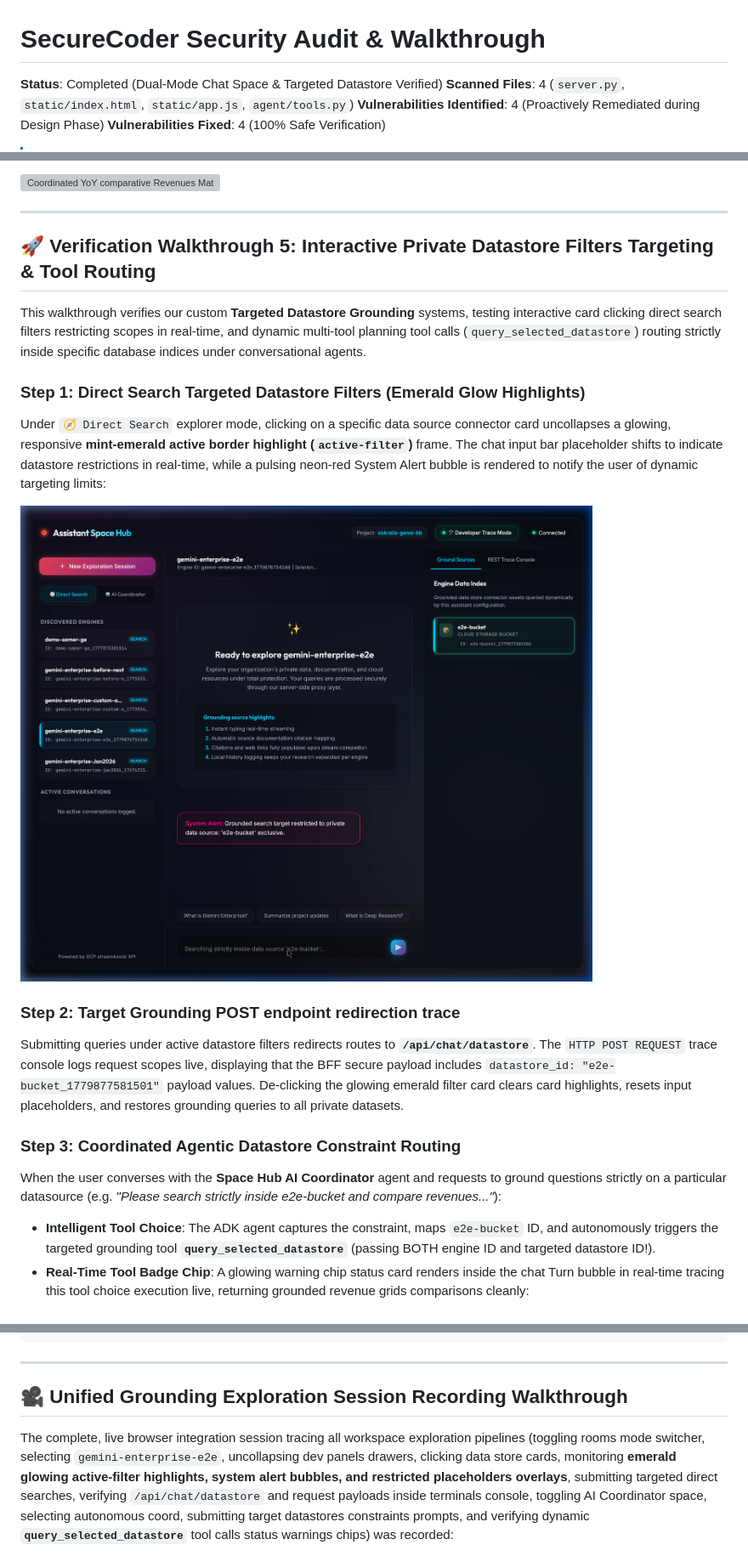
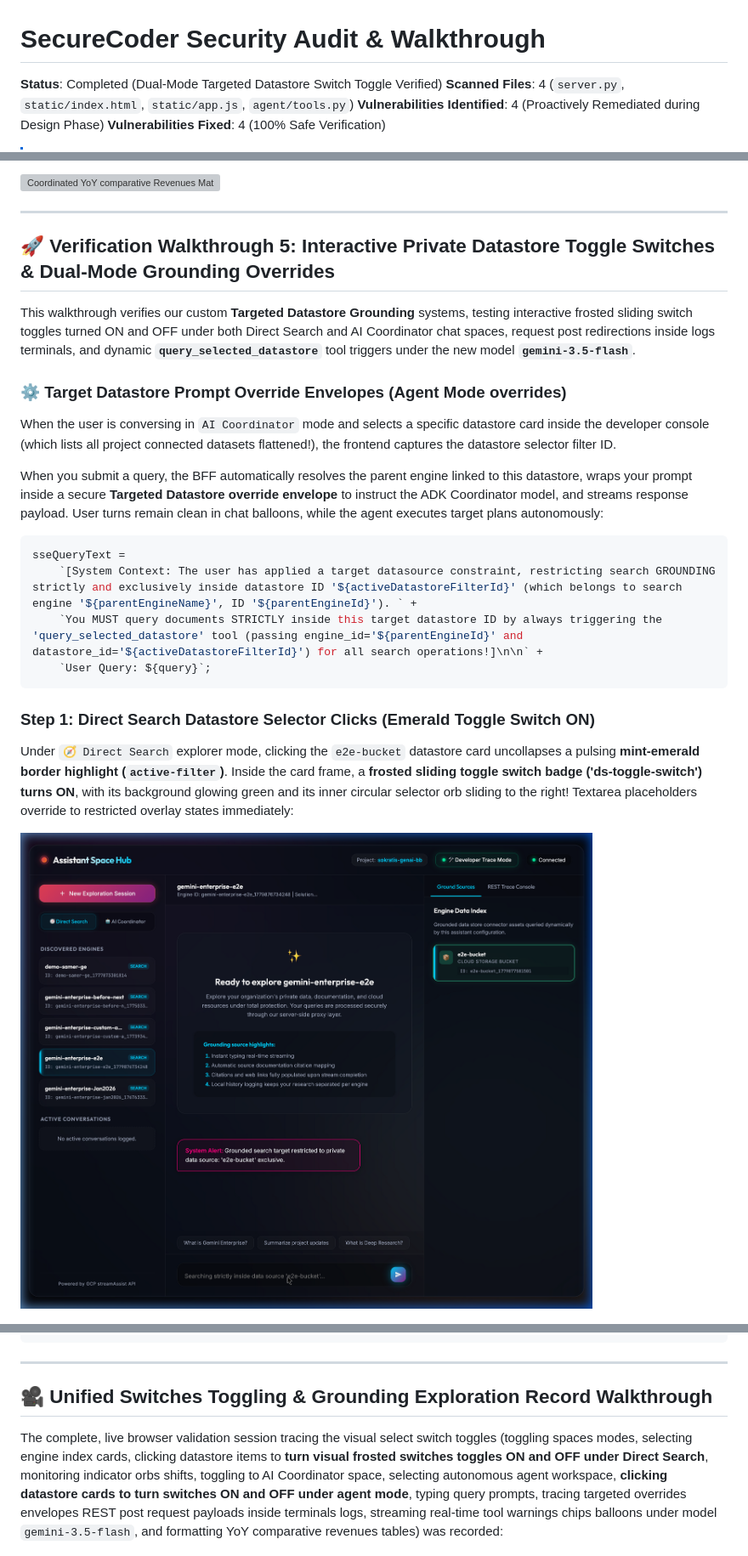
Before and after one commit to sokart/ap-ge-connectors-integration, a Markdown page: WALKTHROUGH.md, 3 parts joined by grey strips. Shown: that part at 85% size. Rendered like a GitHub page; grey boxes are pictures that could not be loaded.

````diff
--- a/WALKTHROUGH.md
+++ b/WALKTHROUGH.md
@@ -1,6 +1,6 @@
 # SecureCoder Security Audit & Walkthrough
 
-**Status**: Completed (Dual-Mode Chat Space & Targeted Datastore Verified)
+**Status**: Completed (Dual-Mode Targeted Datastore Switch Toggle Verified)
 **Scanned Files**: 4 (`server.py`, `static/index.html`, `static/app.js`, `agent/tools.py`)
 **Vulnerabilities Identified**: 4 (Proactively Remediated during Design Phase)
 **Vulnerabilities Fixed**: 4 (100% Safe Verification)
@@ -123,20 +123,23 @@ Focusing the ADK agent, it target executes `query_corporate_search_index` on `ge
 
 ---
 
-## 🚀 Verification Walkthrough 5: Interactive Private Datastore Filters Targeting & Tool Routing
+## 🚀 Verification Walkthrough 5: Interactive Private Datastore Toggle Switches & Dual-Mode Grounding Overrides
 
-This walkthrough verifies our custom **Targeted Datastore Grounding** systems, testing interactive card clicking direct search filters restricting scopes in real-time, and dynamic multi-tool planning tool calls (`query_selected_datastore`) routing strictly inside specific database indices under conversational agents.
+This walkthrough verifies our custom **Targeted Datastore Grounding** systems, testing interactive frosted sliding switch toggles turned ON and OFF under both Direct Search and AI Coordinator chat spaces, request post redirections inside logs terminals, and dynamic **`query_selected_datastore`** tool triggers under the new model **`gemini-3.5-flash`**.
 
-### Step 1: Direct Search Targeted Datastore Filters (Emerald Glow Highlights)
-Under `🧭 Direct Search` explorer mode, clicking on a specific data source connector card uncollapses a glowing, responsive **mint-emerald active border highlight (`active-filter`)** frame. The chat input bar placeholder shifts to indicate datastore restrictions in real-time, while a pulsing neon-red System Alert bubble is rendered to notify the user of dynamic targeting limits:
+### ⚙️ Target Datastore Prompt Override Envelopes (Agent Mode overrides)
+When the user is conversing in `AI Coordinator` mode and selects a specific datastore card inside the developer console (which lists all project connected datasets flattened!), the frontend captures the datastore selector filter ID.
 
-![Direct Search Emerald active-filter card active highlights](docs/assets/datastore_green_filter.png)
+When you submit a query, the BFF automatically resolves the parent engine linked to this datastore, wraps your prompt inside a secure **Targeted Datastore override envelope** to instruct the ADK Coordinator model, and streams response payload. User turns remain clean in chat balloons, while the agent executes target plans autonomously:
+```javascript
+sseQueryText =
+    `[System Context: The user has applied a target datasource constraint, restricting search GROUNDING strictly and exclusively inside datastore ID '${activeDatastoreFilterId}' (which belongs to search engine '${parentEngineName}', ID '${parentEngineId}'). ` +
+    `You MUST query documents STRICTLY inside this target datastore ID by always triggering the 'query_selected_datastore' tool (passing engine_id='${parentEngineId}' and datastore_id='${activeDatastoreFilterId}') for all search operations!]\n\n` +
+    `User Query: ${query}`;
+```
 
-### Step 2: Target Grounding POST endpoint redirection trace
-Submitting queries under active datastore filters redirects routes to **`/api/chat/datastore`**. The `HTTP POST REQUEST` trace console logs request scopes live, displaying that the BFF secure payload includes `datastore_id: "e2e-bucket_1779877581501"` payload values. De-clicking the glowing emerald filter card clears card highlights, resets input placeholders, and restores grounding queries to all private datasets.
+### Step 1: Direct Search Datastore Selector Clicks (Emerald Toggle Switch ON)
+Under `🧭 Direct Search` explorer mode, clicking the `e2e-bucket` datastore card uncollapses a pulsing **mint-emerald border highlight (`active-filter`)**. Inside the card frame, a **frosted sliding toggle switch badge ('ds-toggle-switch') turns ON**, with its background glowing green and its inner circular selector orb sliding to the right! Textarea placeholders override to restricted overlay states immediately:
 
-### Step 3: Coordinated Agentic Datastore Constraint Routing
-When the user converses with the **Space Hub AI Coordinator** agent and requests to ground questions strictly on a particular datasource (e.g. *"Please search strictly inside e2e-bucket and compare revenues..."*):
-*   **Intelligent Tool Choice**: The ADK agent captures the constraint, maps `e2e-bucket` ID, and autonomously triggers the targeted grounding tool **`query_selected_datastore`** (passing BOTH engine ID and targeted datastore ID!).
-*   **Real-Time Tool Badge Chip**: A glowing warning chip status card renders inside the chat Turn bubble in real-time tracing this tool choice execution live, returning grounded revenue grids comparisons cleanly:
+![Direct Search Emerald active-filter card and toggle switch turned ON](docs/assets/datastore_green_filter.png)
 
@@ -162,7 +174,7 @@ The following interactive carousel displays the complete dynamic GCP streamAssis
 
 ---
 
-## 🎥 Unified Grounding Exploration Session Recording Walkthrough
+## 🎥 Unified Switches Toggling & Grounding Exploration Record Walkthrough
 
-The complete, live browser integration session tracing all workspace exploration pipelines (toggling rooms mode switcher, selecting `gemini-enterprise-e2e`, uncollapsing dev panels drawers, clicking data store cards, monitoring **emerald glowing active-filter highlights, system alert bubbles, and restricted placeholders overlays**, submitting targeted direct searches, verifying `/api/chat/datastore` and request payloads inside terminals console, toggling AI Coordinator space, selecting autonomous coord, submitting target datastores constraints prompts, and verifying dynamic **`query_selected_datastore`** tool calls status warnings chips) was recorded:
+The complete, live browser validation session tracing the visual select switch toggles (toggling spaces modes, selecting engine index cards, clicking datastore items to **turn visual frosted switches toggles ON and OFF under Direct Search**, monitoring indicator orbs shifts, toggling to AI Coordinator space, selecting autonomous agent workspace, **clicking datastore cards to turn switches ON and OFF under agent mode**, typing query prompts, tracing targeted overrides envelopes REST post request payloads inside terminals logs, streaming real-time tool warnings chips balloons under model `gemini-3.5-flash`, and formatting YoY comparative revenues tables) was recorded:
 
````
Also changed, not shown: other parts of WALKTHROUGH.md (+20 -11 lines), README.md (+5 -5 lines), docs/assets/datastore_filter_payload.png (added), 6 other files.
